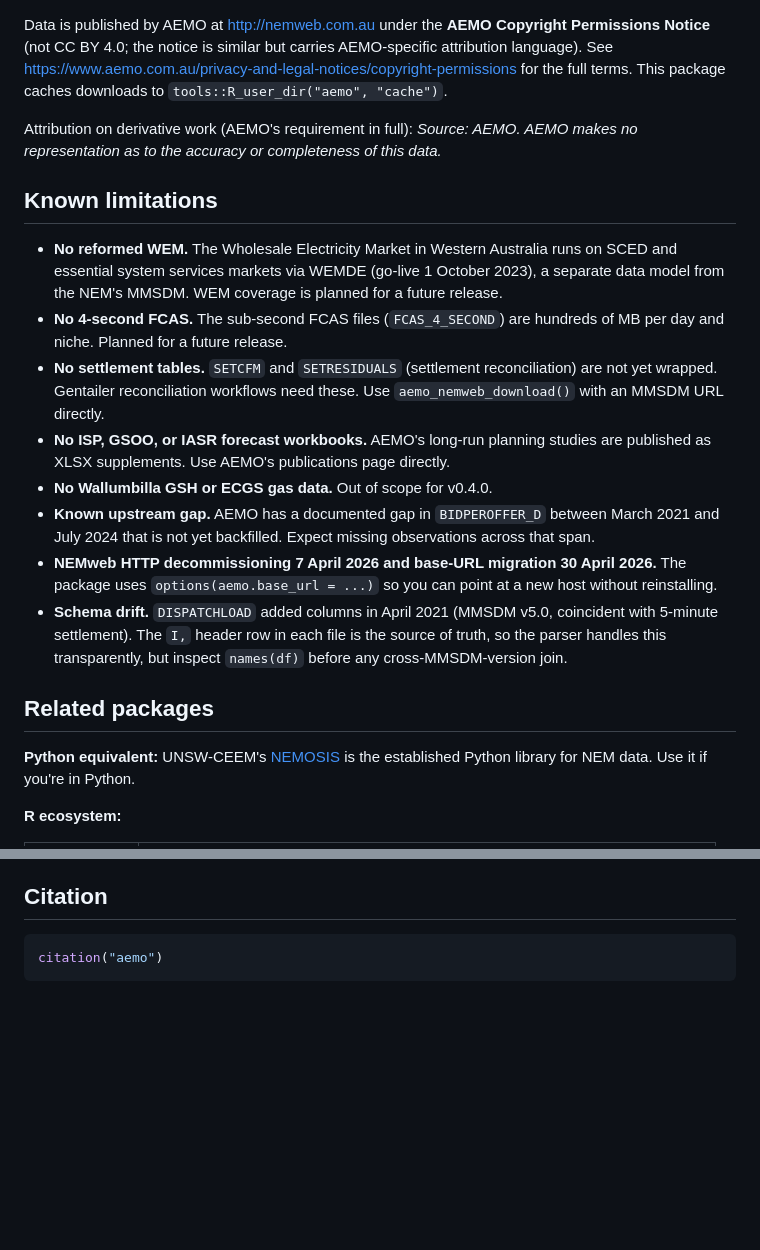
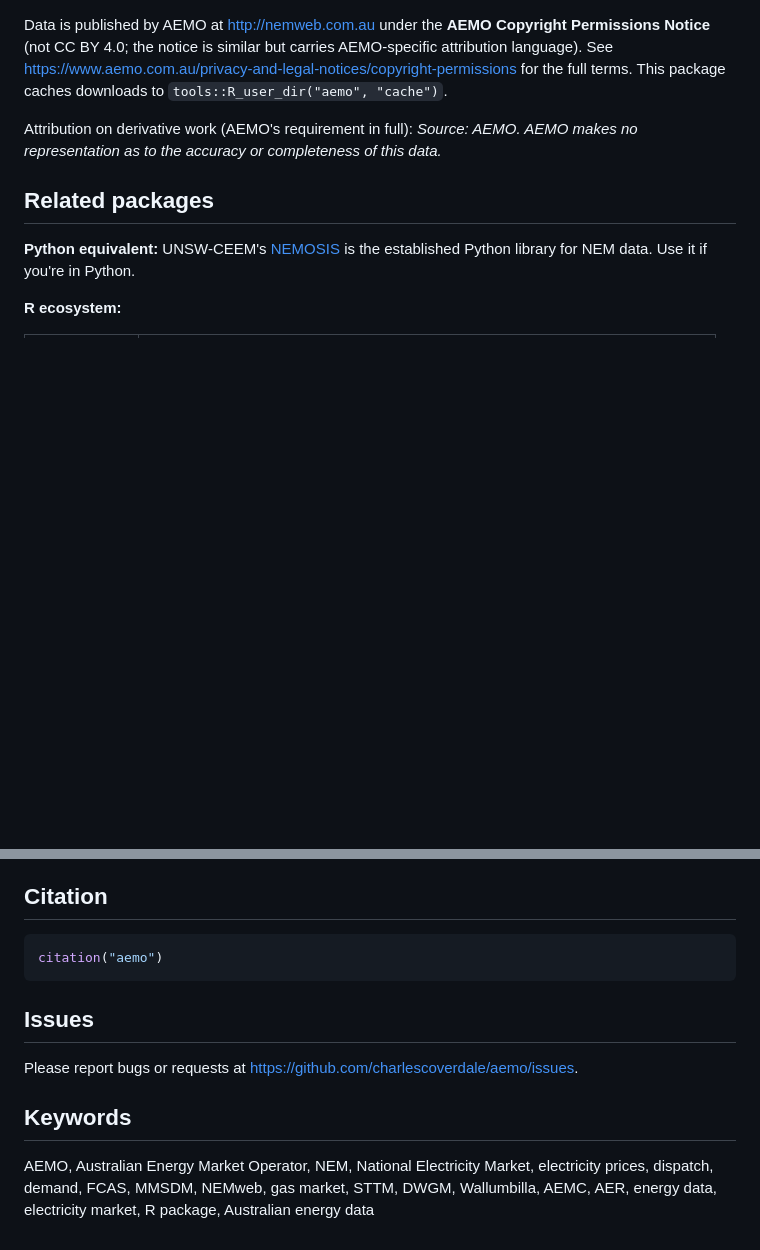
Before and after one commit to charlescoverdale/aemo, a Markdown page: README.md, 2 parts joined by grey strips. Rendered like a GitHub page; blank space fills up the shorter version.

Commit message:
Match README template: drop limitations, add Keywords + Issues
Aligns with boe/hmrc/ons/fred convention. Limitations content was
crowding out the substantive sections; Keywords + Issues sections
were missing entirely.

````diff
--- a/README.md
+++ b/README.md
@@ -305,17 +305,6 @@ Data is published by AEMO at <http://nemweb.com.au> under the **AEMO Copyright P
 
 Attribution on derivative work (AEMO's requirement in full): *Source: AEMO. AEMO makes no representation as to the accuracy or completeness of this data.*
 
-## Known limitations
-
-- **No reformed WEM.** The Wholesale Electricity Market in Western Australia runs on SCED and essential system services markets via WEMDE (go-live 1 October 2023), a separate data model from the NEM's MMSDM. WEM coverage is planned for a future release.
-- **No 4-second FCAS.** The sub-second FCAS files (`FCAS_4_SECOND`) are hundreds of MB per day and niche. Planned for a future release.
-- **No settlement tables.** `SETCFM` and `SETRESIDUALS` (settlement reconciliation) are not yet wrapped. Gentailer reconciliation workflows need these. Use `aemo_nemweb_download()` with an MMSDM URL directly.
-- **No ISP, GSOO, or IASR forecast workbooks.** AEMO's long-run planning studies are published as XLSX supplements. Use AEMO's publications page directly.
-- **No Wallumbilla GSH or ECGS gas data.** Out of scope for v0.4.0.
-- **Known upstream gap.** AEMO has a documented gap in `BIDPEROFFER_D` between March 2021 and July 2024 that is not yet backfilled. Expect missing observations across that span.
-- **NEMweb HTTP decommissioning 7 April 2026 and base-URL migration 30 April 2026.** The package uses `options(aemo.base_url = ...)` so you can point at a new host without reinstalling.
-- **Schema drift.** `DISPATCHLOAD` added columns in April 2021 (MMSDM v5.0, coincident with 5-minute settlement). The `I,` header row in each file is the source of truth, so the parser handles this transparently, but inspect `names(df)` before any cross-MMSDM-version join.
-
 ## Related packages
 
 **Python equivalent:** UNSW-CEEM's [NEMOSIS](https://github.com/UNSW-CEEM/NEMOSIS) is the established Python library for NEM data. Use it if you're in Python.
@@ -359,3 +348,11 @@ Academic uses of NEM data this package is designed to support:
 ```r
 citation("aemo")
 ```
+
+## Issues
+
+Please report bugs or requests at <https://github.com/charlescoverdale/aemo/issues>.
+
+## Keywords
+
+AEMO, Australian Energy Market Operator, NEM, National Electricity Market, electricity prices, dispatch, demand, FCAS, MMSDM, NEMweb, gas market, STTM, DWGM, Wallumbilla, AEMC, AER, energy data, electricity market, R package, Australian energy data
````
Also changed, not shown: other parts of README.md (+1 -1 lines).
